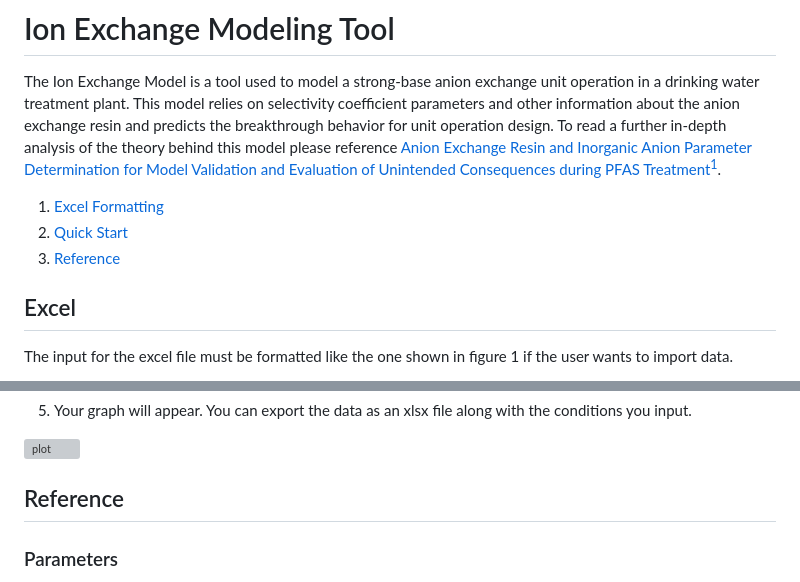
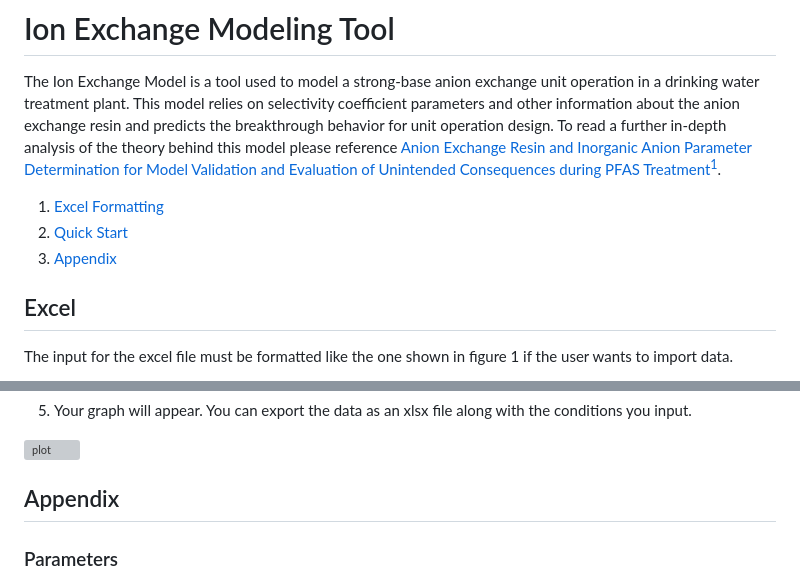
Before and after one commit to USEPA/Water_Treatment_Models, a Markdown page: ShinyApp/README.md, 2 parts joined by grey strips. GitHub-like rendering; grey boxes are pictures that could not be loaded.

```diff
--- a/ShinyApp/README.md
+++ b/ShinyApp/README.md
@@ -4,7 +4,7 @@ The Ion Exchange Model is a tool used to model a strong-base anion exchange unit
 
 1. [Excel Formatting](#excel)
 2. [Quick Start](#quick-start)
-3. [Reference](#reference)
+3. [Appendix](#appendix)
 
 
 ## Excel
@@ -47,7 +47,7 @@ The input for the excel file must be formatted like the one shown in figure 1 if
 
 
 
-## Reference
+## Appendix
 
 ### Parameters
 
```
